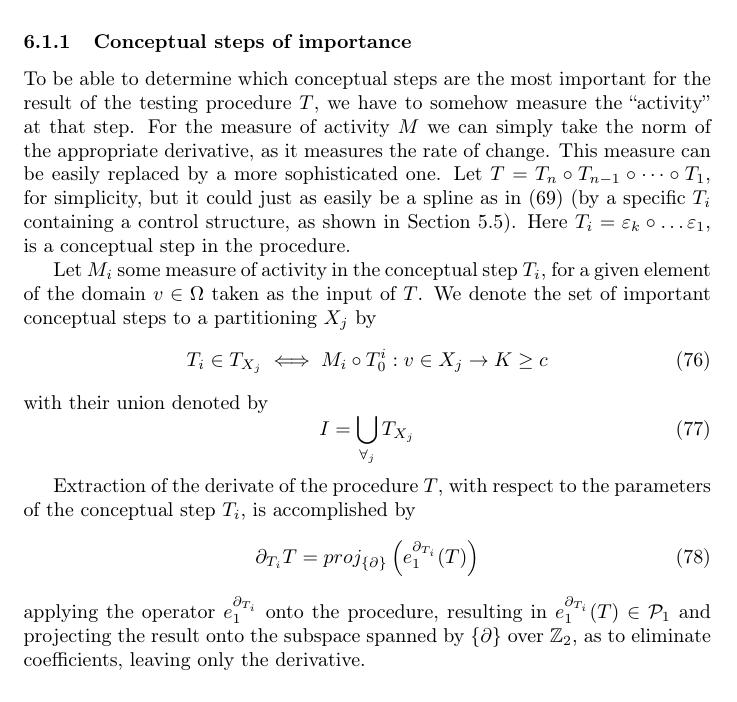
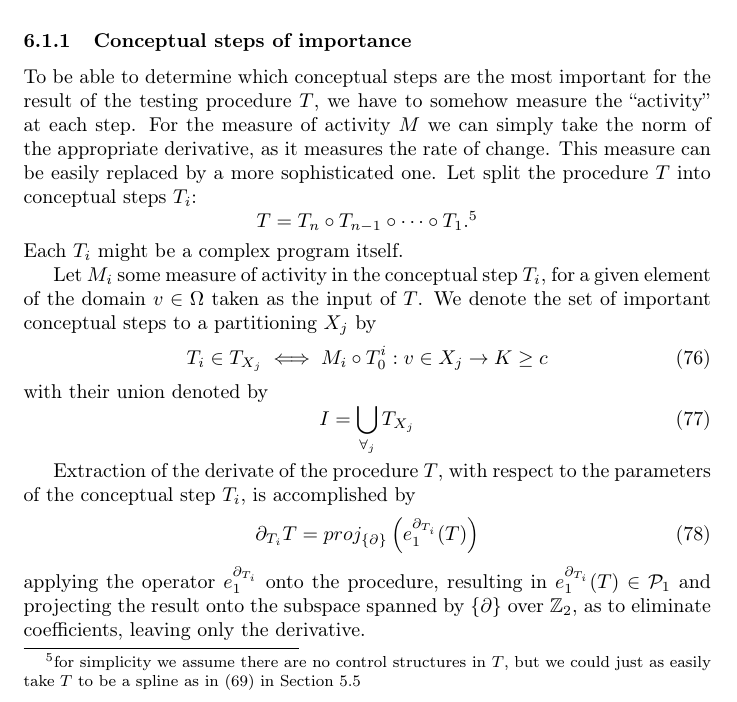
Before and after one commit to ZigaSajovic/dCpp, a LaTeX paper (Operational calculus and algebra of Algorithms.tex): part of page 22 of 27, cut so that both start at the same text. Compiled offline with pdfLaTeX.

Commit message:
footnote

```diff
--- a/Operational calculus and algebra of Algorithms.tex
+++ b/Operational calculus and algebra of Algorithms.tex
@@ -1091,10 +1091,14 @@ element $v$ has the property $X$.
 
 To be able to determine which conceptual steps are the most important for the
 result of the testing procedure $T$, we have to somehow measure the ``activity''
-at that step. For the measure of activity $M$ we can simply take the norm of the
+at each step. For the measure of activity $M$ we can simply take the norm of the
 appropriate derivative, as it measures the rate of change. This measure can be
 easily replaced by a more sophisticated one.
-   Let $T=T_n\circ T_{n-1}\circ\cdots\circ T_1$, for simplicity, but it could just as easily be a spline as in $\eqref{eq:zlrprk_splosno}$ (by a specific $T_i$ containing a control structure, as shown in Section \ref{sec:control}). Here $T_i=\varepsilon_k\circ\ldots \varepsilon_1$, is a conceptual step in the procedure.
+   Let split the procedure $T$ into conceptual steps $T_i$:
+$$T=T_n\circ T_{n-1}\circ\cdots\circ T_1.\footnote{for simplicity we assume
+  there are no control structures in $T$, but we could just as easily take $T$
+  to be a spline as in \eqref{eq:zlrprk_splosno} in Section
+  \ref{sec:control}}$$ Each  $T_i$ might be a complex program itself.
 
 
    Let $M_i$ some measure of activity in the conceptual step $T_i$, for a given element of the domain $v\in \Omega$ taken as the input of $T$. We denote the set of important conceptual steps to a partitioning $X_j$ by
```
